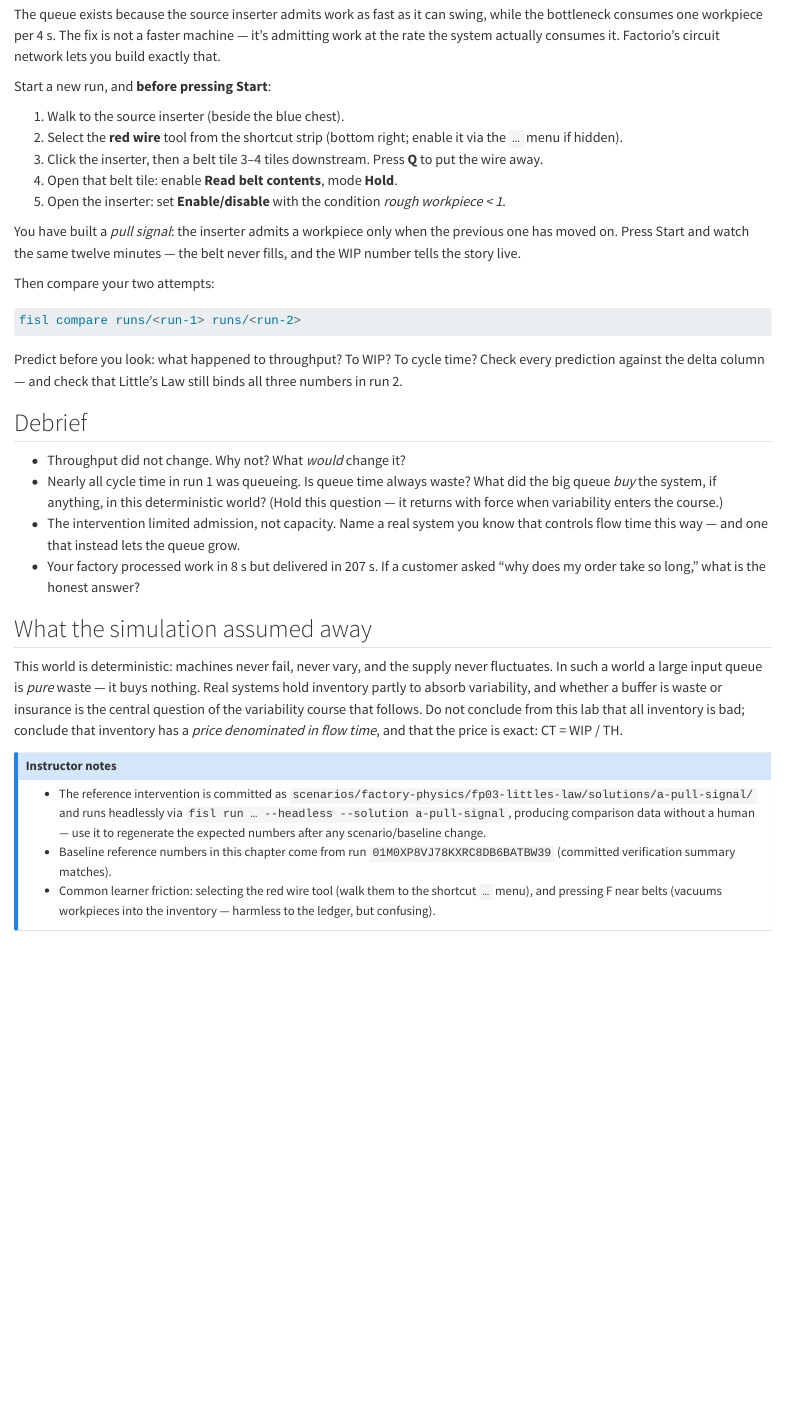
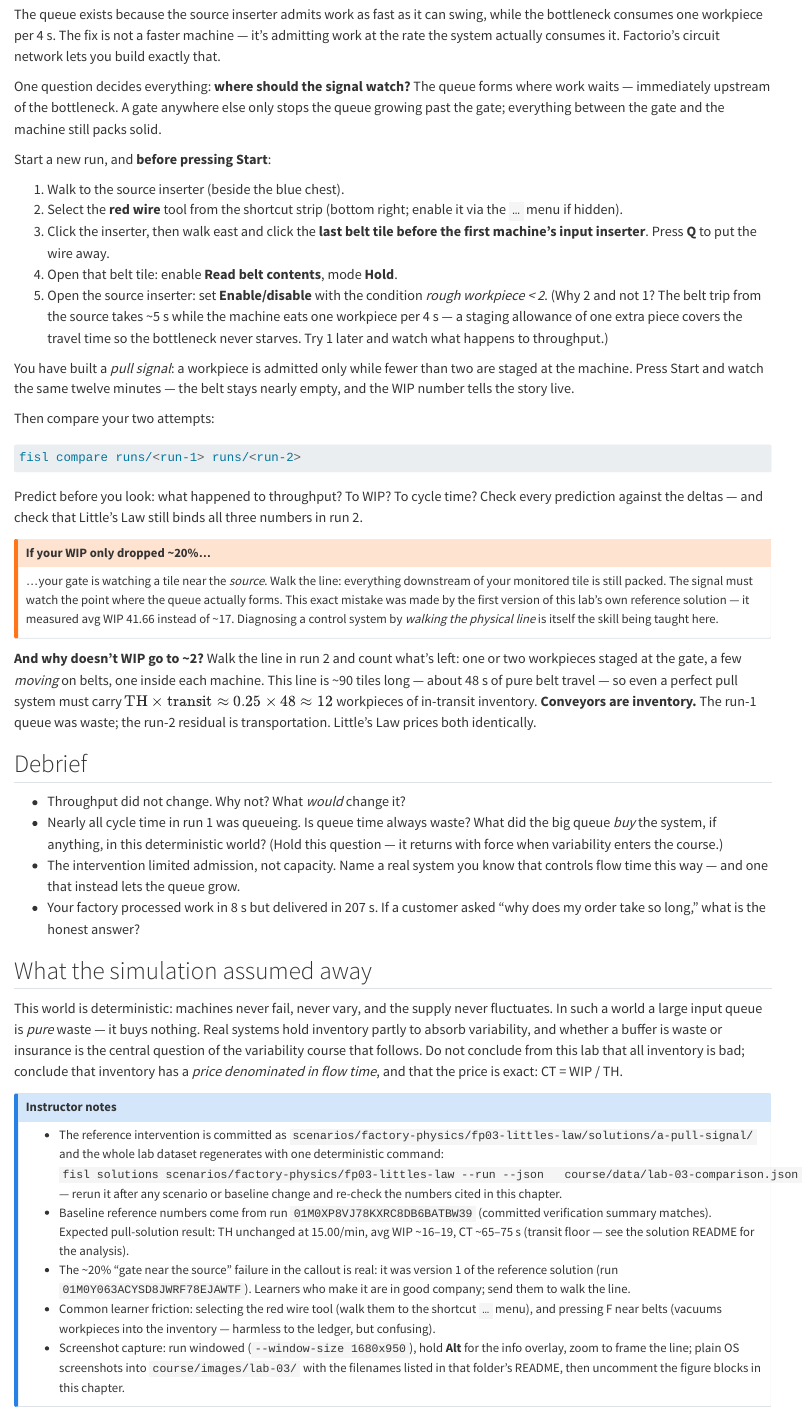
Before and after one commit to MetaCoding-io/FactorioResearch, a Quarto document (course/labs/lab-03-littles-law.qmd): the page in a window 1100 px wide, from 1610 px down. Rendered offline with R 4.5, knitr and Pandoc in place of Quarto, with nearby package versions.

Commit message:
Fix pull-signal gate placement, honest WIP floor, and screenshot slots for Lab 3
James's first fisl solutions --run exposed a real defect in solution A:
the gate monitored a belt tile near the source, so the queue still packed
solid downstream of it (avg WIP 41.66, only -19.4% vs baseline, run
01M0Y063ACYSD8JWRF78EJAWTF). v2 monitors the last belt tile before machine
1's pickup with condition 'rough < 2' (the staging allowance covers the
~4.8s transit so the bottleneck never starves).

The chapter and solution README also correct an over-claim: this ~90-tile
line carries an irreducible in-transit WIP of ~12-14 units (TH x transit),
so the honest expectation is avg WIP ~16-19 / CT ~65-75s, not single
digits — and 'conveyors are inventory' is now taught explicitly, with the
gate-placement failure turned into a diagnostic callout (walk the line).

Chapter gains commented screenshot figure slots wired to exact filenames;
course/images/lab-03/README.md holds the capture list and tips. Verified
the book still renders cleanly.

Co-Authored-By: Claude Fable 5 <noreply@anthropic.com>
Claude-Session: https://claude.ai/code/session_01PyAr124C2KuzqVTNYbSBkp

````diff
--- a/course/labs/lab-03-littles-law.qmd
+++ b/course/labs/lab-03-littles-law.qmd
@@ -95,20 +103,34 @@ swing, while the bottleneck consumes one workpiece per 4 s. The fix is not
 a faster machine — it's admitting work at the rate the system actually
 consumes it. Factorio's circuit network lets you build exactly that.
 
+One question decides everything: **where should the signal watch?** The
+queue forms where work waits — immediately upstream of the bottleneck. A
+gate anywhere else only stops the queue growing past the gate; everything
+between the gate and the machine still packs solid.
+
 Start a new run, and **before pressing Start**:
 
 1. Walk to the source inserter (beside the blue chest).
 2. Select the **red wire** tool from the shortcut strip (bottom right;
    enable it via the `…` menu if hidden).
-3. Click the inserter, then a belt tile 3–4 tiles downstream. Press **Q**
-   to put the wire away.
+3. Click the inserter, then walk east and click the **last belt tile
+   before the first machine's input inserter**. Press **Q** to put the
+   wire away.
 4. Open that belt tile: enable **Read belt contents**, mode **Hold**.
-5. Open the inserter: set **Enable/disable** with the condition
-   *rough workpiece < 1*.
+5. Open the source inserter: set **Enable/disable** with the condition
+   *rough workpiece < 2*. (Why 2 and not 1? The belt trip from the source
+   takes ~5 s while the machine eats one workpiece per 4 s — a staging
+   allowance of one extra piece covers the travel time so the bottleneck
+   never starves. Try 1 later and watch what happens to throughput.)
 
-You have built a *pull signal*: the inserter admits a workpiece only when
-the previous one has moved on. Press Start and watch the same twelve
-minutes — the belt never fills, and the WIP number tells the story live.
+<!-- TODO(screenshots): drop PNGs into course/images/lab-03/ and uncomment.
+![The pull gate: red wire from the source inserter to the last belt tile before machine 1.](../images/lab-03/run2-pull-gate.png){#fig-gate}
+-->
+
+You have built a *pull signal*: a workpiece is admitted only while fewer
+than two are staged at the machine. Press Start and watch the same twelve
+minutes — the belt stays nearly empty, and the WIP number tells the story
+live.
 
 Then compare your two attempts:
 
@@ -117,8 +139,28 @@ fisl compare runs/<run-1> runs/<run-2>
 ```
 
 Predict before you look: what happened to throughput? To WIP? To cycle
-time? Check every prediction against the delta column — and check that
-Little's Law still binds all three numbers in run 2.
+time? Check every prediction against the deltas — and check that Little's
+Law still binds all three numbers in run 2.
+
+::: {.callout-warning}
+## If your WIP only dropped ~20%…
+
+…your gate is watching a tile near the *source*. Walk the line: everything
+downstream of your monitored tile is still packed. The signal must watch
+the point where the queue actually forms. This exact mistake was made by
+the first version of this lab's own reference solution — it measured
+avg WIP 41.66 instead of ~17. Diagnosing a control system by *walking the
+physical line* is itself the skill being taught here.
+:::
+
+**And why doesn't WIP go to ~2?** Walk the line in run 2 and count what's
+left: one or two workpieces staged at the gate, a few *moving* on belts,
+one inside each machine. This line is ~90 tiles long — about 48 s of pure
+belt travel — so even a perfect pull system must carry
+$\text{TH} \times \text{transit} \approx 0.25 \times 48 \approx 12$
+workpieces of in-transit inventory. **Conveyors are inventory.** The
+run-1 queue was waste; the run-2 residual is transportation. Little's Law
+prices both identically.
 
 ## Debrief
 
@@ -148,12 +194,22 @@ denominated in flow time*, and that the price is exact: CT = WIP / TH.
 
 - The reference intervention is committed as
   `scenarios/factory-physics/fp03-littles-law/solutions/a-pull-signal/` and
-  runs headlessly via `fisl run … --headless --solution a-pull-signal`,
-  producing comparison data without a human — use it to regenerate the
-  expected numbers after any scenario/baseline change.
-- Baseline reference numbers in this chapter come from run
-  `01M0XP8VJ78KXRC8DB6BATBW39` (committed verification summary matches).
+  the whole lab dataset regenerates with one deterministic command:
+  `fisl solutions scenarios/factory-physics/fp03-littles-law --run --json
+  course/data/lab-03-comparison.json` — rerun it after any scenario or
+  baseline change and re-check the numbers cited in this chapter.
+- Baseline reference numbers come from run `01M0XP8VJ78KXRC8DB6BATBW39`
+  (committed verification summary matches). Expected pull-solution result:
+  TH unchanged at 15.00/min, avg WIP ~16–19, CT ~65–75 s (transit floor —
+  see the solution README for the analysis).
+- The ~20% "gate near the source" failure in the callout is real: it was
+  version 1 of the reference solution (run `01M0Y063ACYSD8JWRF78EJAWTF`).
+  Learners who make it are in good company; send them to walk the line.
 - Common learner friction: selecting the red wire tool (walk them to the
   shortcut `…` menu), and pressing F near belts (vacuums workpieces into
   the inventory — harmless to the ledger, but confusing).
+- Screenshot capture: run windowed (`--window-size 1680x950`), hold **Alt**
+  for the info overlay, zoom to frame the line; plain OS screenshots into
+  `course/images/lab-03/` with the filenames listed in that folder's
+  README, then uncomment the figure blocks in this chapter.
 :::
--- a/scenarios/factory-physics/fp03-littles-law/solutions/a-pull-signal/solution.lua
+++ b/scenarios/factory-physics/fp03-littles-law/solutions/a-pull-signal/solution.lua
@@ -23,7 +28,7 @@ local ok, err = pcall(function()
   local enabled = pcall(function() inserter_cb.circuit_enable_disable = true end)
   local enabled2 = pcall(function() inserter_cb.circuit_enabled = true end)
   if not (enabled or enabled2) then error("could not enable circuit control on inserter") end
-  local condition = { comparator = "<", first_signal = { type = "item", name = "fisl-rough-workpiece" }, constant = 1 }
+  local condition = { comparator = "<", first_signal = { type = "item", name = "fisl-rough-workpiece" }, constant = 2 }
   local set1 = pcall(function() inserter_cb.circuit_condition = condition end)
   if not set1 then
     local set2 = pcall(function() inserter_cb.circuit_condition = { condition = condition } end)
````
Also changed, not shown: course/images/lab-03/README.md (added), scenarios/factory-physics/fp03-littles-law/solutions/a-pull-signal/README.md, course/labs/lab-03-littles-law.qmd (12 more changed lines), scenarios/factory-physics/fp03-littles-law/solutions/a-pull-signal/solution.lua (21 more changed lines).
